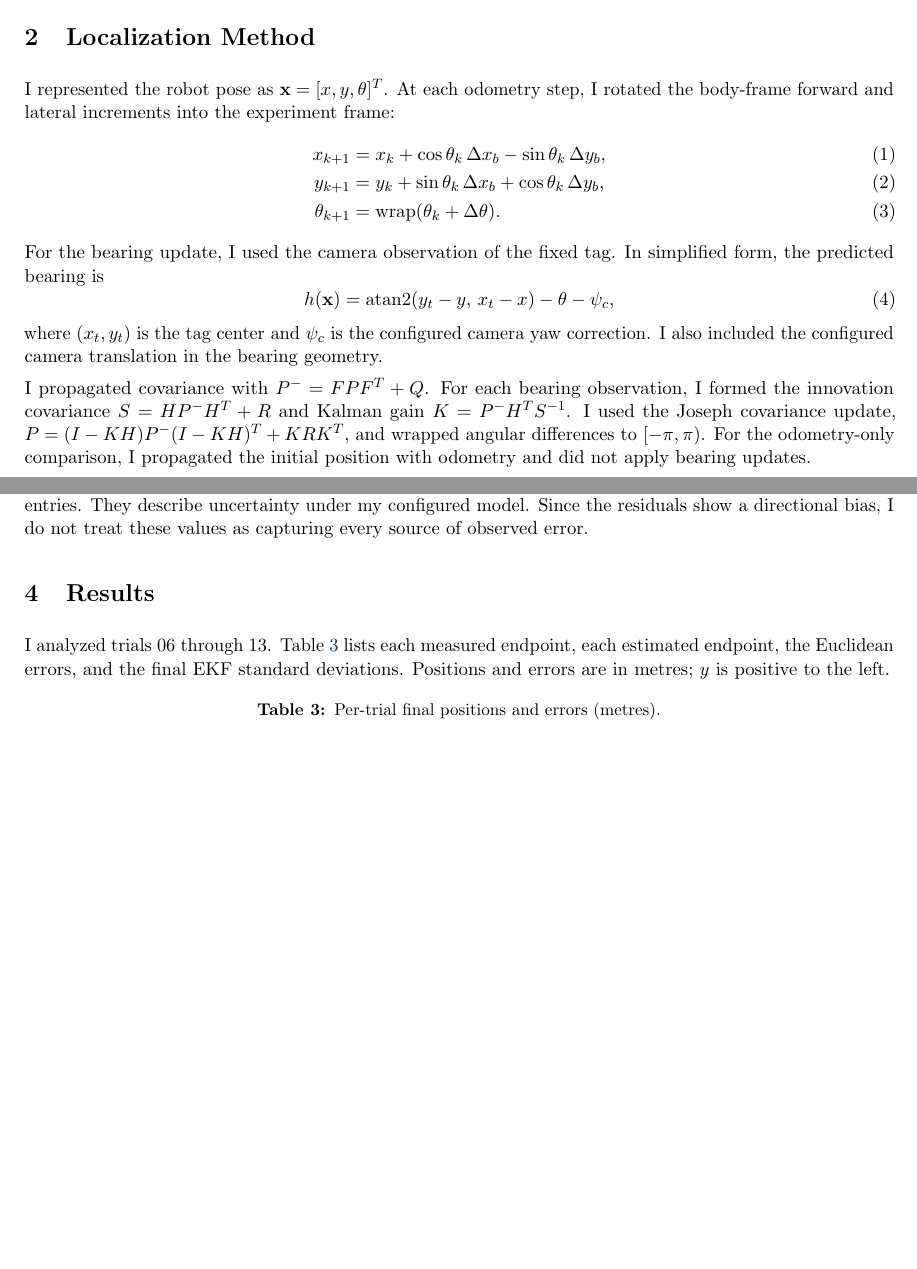
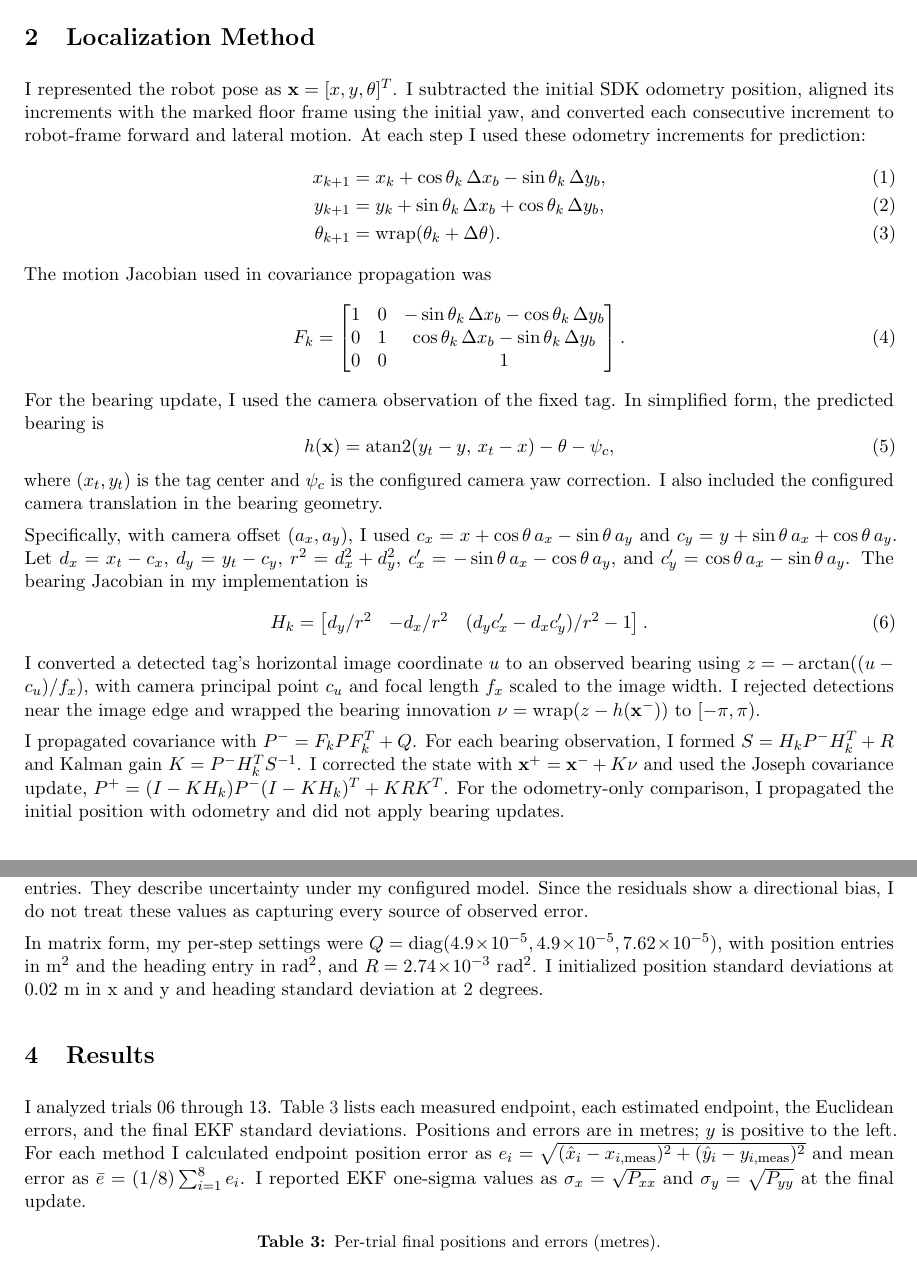
Before and after one commit to ssifat109/robomaster-odometry-phase3, a LaTeX document (phase4/results/SCE672_Phase4_EKF_Localization_Report.tex): two parts of pages 2 and 3 of 7 before the commit and two parts of pages 3 and 4 of 8 after it, joined at a grey line, cut so that both start at the same text, the shorter picture padded with empty space. Compiled offline with pdfLaTeX.

Commit message:
Document EKF Jacobians and trial trajectories

```diff
--- a/phase4/results/SCE672_Phase4_EKF_Localization_Report.tex
+++ b/phase4/results/SCE672_Phase4_EKF_Localization_Report.tex
@@ -86,17 +90,33 @@ Before I ran the trials, I checked the camera while the robot was stationary. Th
+\end{figure}
+
 \section{Localization Method}
-I represented the robot pose as $\mathbf{x}=[x,y,\theta]^T$. At each odometry step, I rotated the body-frame forward and lateral increments into the experiment frame:
+I represented the robot pose as $\mathbf{x}=[x,y,\theta]^T$. I subtracted the initial SDK odometry position, aligned its increments with the marked floor frame using the initial yaw, and converted each consecutive increment to robot-frame forward and lateral motion. At each step I used these odometry increments for prediction:
 \begin{align}
 x_{k+1} &= x_k + \cos\theta_k\,\Delta x_b - \sin\theta_k\,\Delta y_b,\\
 y_{k+1} &= y_k + \sin\theta_k\,\Delta x_b + \cos\theta_k\,\Delta y_b,\\
 \theta_{k+1} &= \operatorname{wrap}(\theta_k+\Delta\theta).
 \end{align}
+The motion Jacobian used in covariance propagation was
+\begin{equation}
+F_k=\begin{bmatrix}
+1&0&-\sin\theta_k\,\Delta x_b-\cos\theta_k\,\Delta y_b\\
+0&1& \cos\theta_k\,\Delta x_b-\sin\theta_k\,\Delta y_b\\
+0&0&1
+\end{bmatrix}.
+\end{equation}
 For the bearing update, I used the camera observation of the fixed tag. In simplified form, the predicted bearing is
 \begin{equation}
 h(\mathbf{x})=\operatorname{atan2}(y_t-y,\,x_t-x)-\theta-\psi_c,
 \end{equation}
 where $(x_t,y_t)$ is the tag center and $\psi_c$ is the configured camera yaw correction. I also included the configured camera translation in the bearing geometry.
 
-I propagated covariance with $P^- = FPF^T+Q$. For each bearing observation, I formed the innovation covariance $S=HP^-H^T+R$ and Kalman gain $K=P^-H^TS^{-1}$. I used the Joseph covariance update, $P=(I-KH)P^-(I-KH)^T+KRK^T$, and wrapped angular differences to $[-\pi,\pi)$. For the odometry-only comparison, I propagated the initial position with odometry and did not apply bearing updates.
+Specifically, with camera offset $(a_x,a_y)$, I used $c_x=x+\cos\theta\,a_x-\sin\theta\,a_y$ and $c_y=y+\sin\theta\,a_x+\cos\theta\,a_y$. Let $d_x=x_t-c_x$, $d_y=y_t-c_y$, $r^2=d_x^2+d_y^2$, $c'_x=-\sin\theta\,a_x-\cos\theta\,a_y$, and $c'_y=\cos\theta\,a_x-\sin\theta\,a_y$. The bearing Jacobian in my implementation is
+\begin{equation}
+H_k=\begin{bmatrix}d_y/r^2 & -d_x/r^2 & (d_yc'_x-d_xc'_y)/r^2-1\end{bmatrix}.
+\end{equation}
+I converted a detected tag's horizontal image coordinate $u$ to an observed bearing using $z=-\arctan((u-c_u)/f_x)$, with camera principal point $c_u$ and focal length $f_x$ scaled to the image width. I rejected detections near the image edge and wrapped the bearing innovation $\nu=\operatorname{wrap}(z-h(\mathbf{x}^-))$ to $[-\pi,\pi)$.
+
+I propagated covariance with $P^- = F_kPF_k^T+Q$. For each bearing observation, I formed $S=H_kP^-H_k^T+R$ and Kalman gain $K=P^-H_k^TS^{-1}$. I corrected the state with $\mathbf{x}^+=\mathbf{x}^-+K\nu$ and used the Joseph covariance update, $P^+=(I-KH_k)P^-(I-KH_k)^T+KRK^T$. For the odometry-only comparison, I propagated the initial position with odometry and did not apply bearing updates.
 
 \section{Noise Assumptions}
 I used the values in Table~\ref{tab:noise} as provisional starting assumptions. I did not estimate them from dedicated repeated-motion and independent bearing-calibration datasets, so I do not interpret them as measured sensor specifications.
@@ -119,8 +139,11 @@ Camera bearing & 3 degrees & $2.74\times10^{-3}$ rad$^2$ & Conservative provisio
 
 I calculated the reported one-sigma position values as the square roots of the final covariance diagonal entries. They describe uncertainty under my configured model. Since the residuals show a directional bias, I do not treat these values as capturing every source of observed error.
 
+In matrix form, my per-step settings were $Q=\operatorname{diag}(4.9\!\times\!10^{-5},4.9\!\times\!10^{-5},7.62\!\times\!10^{-5})$, with position entries in $\mathrm{m}^2$ and the heading entry in $\mathrm{rad}^2$, and $R=2.74\!\times\!10^{-3}\ \mathrm{rad}^2$. I initialized position standard deviations at 0.02 m in x and y and heading standard deviation at 2 degrees.
+
 \section{Results}
 I analyzed trials 06 through 13. Table~\ref{tab:trials} lists each measured endpoint, each estimated endpoint, the Euclidean errors, and the final EKF standard deviations. Positions and errors are in metres; $y$ is positive to the left.
+For each method I calculated endpoint position error as $e_i=\sqrt{(\hat{x}_i-x_{i,\mathrm{meas}})^2+(\hat{y}_i-y_{i,\mathrm{meas}})^2}$ and mean error as $\bar e=(1/8)\sum_{i=1}^{8}e_i$. I reported EKF one-sigma values as $\sigma_x=\sqrt{P_{xx}}$ and $\sigma_y=\sqrt{P_{yy}}$ at the final update.
 
 \begin{table}[H]
 \centering
```
Also changed, not shown: phase4/output/pdf/SCE672_Phase4_EKF_Localization_Report.pdf, phase4/results/SCE672_Phase4_EKF_Localization_Report.tex (6 more changed lines).
